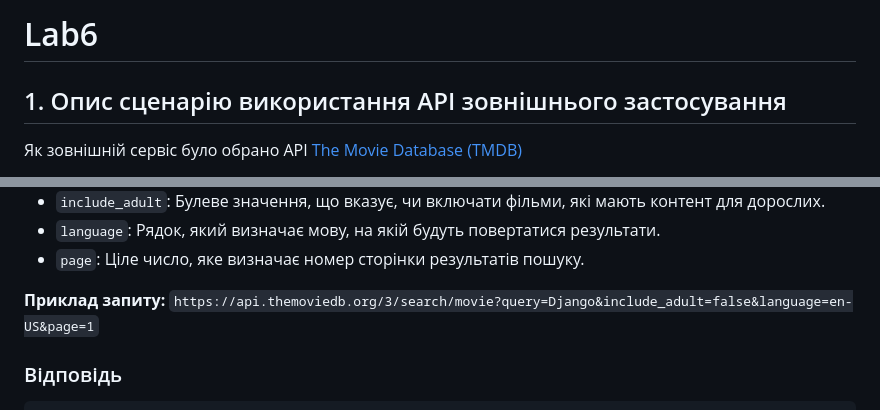
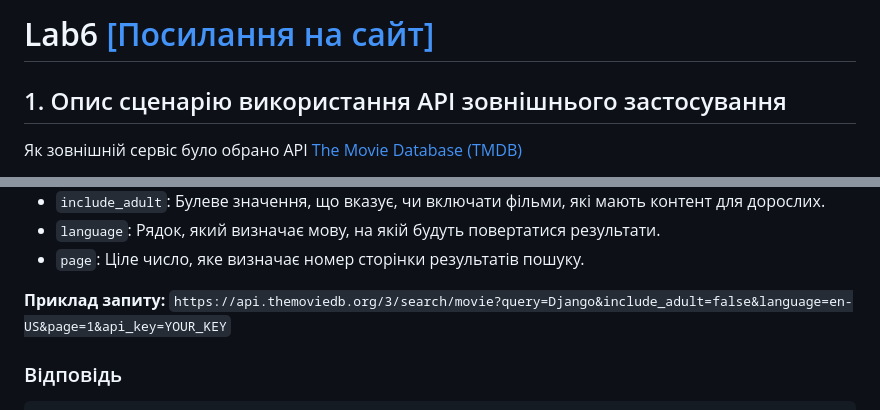
Before and after one commit to Aristocrab/Lab6, a Markdown page: README.md, 2 parts joined by grey strips. GitHub-like rendering.

````diff
--- a/README.md
+++ b/README.md
@@ -1,4 +1,4 @@
-# Lab6
+# Lab6 [[Посилання на сайт]](https://aristocrab.github.io/Lab6/)
 
 ## 1. Опис сценарію використання API зовнішнього застосування
 Як зовнішній сервіс було обрано API [The Movie Database (TMDB)](https://developer.themoviedb.org/reference/intro/getting-started)
@@ -20,7 +20,7 @@ GET
 - `page`: Ціле число, яке визначає номер сторінки результатів пошуку.
 
 **Приклад запиту:**
-`https://api.themoviedb.org/3/search/movie?query=Django&include_adult=false&language=en-US&page=1`
+`https://api.themoviedb.org/3/search/movie?query=Django&include_adult=false&language=en-US&page=1&api_key=YOUR_KEY`
 
 ### Відповідь
 ```json
````
